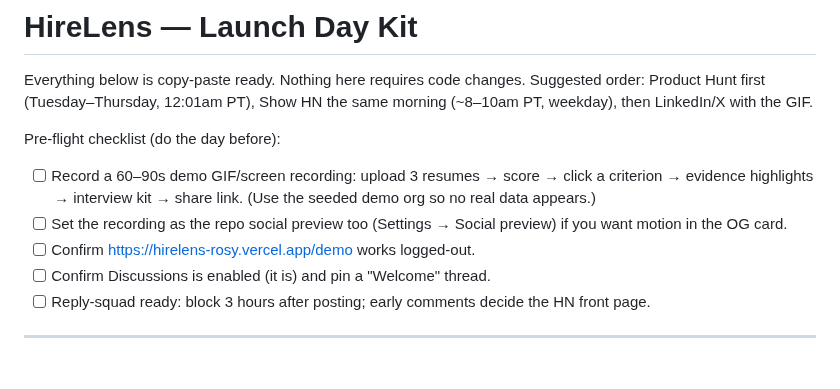
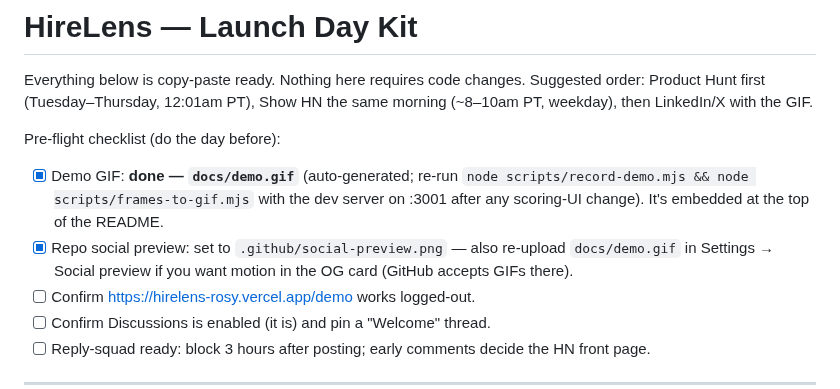
Before and after one commit to abhay-yemekar/hirelens, a Markdown page: docs/launch-kit.md, the part around the change. Rendered like a GitHub page; blank space fills up the shorter version.

```diff
--- a/docs/launch-kit.md
+++ b/docs/launch-kit.md
@@ -6,11 +6,13 @@ the same morning (~8–10am PT, weekday), then LinkedIn/X with the GIF.
 
 Pre-flight checklist (do the day before):
 
-- [ ] Record a 60–90s demo GIF/screen recording: upload 3 resumes → score →
-      click a criterion → evidence highlights → interview kit → share link.
-      (Use the seeded demo org so no real data appears.)
-- [ ] Set the recording as the repo social preview too (Settings → Social
-      preview) if you want motion in the OG card.
+- [x] Demo GIF: **done — `docs/demo.gif`** (auto-generated; re-run
+      `node scripts/record-demo.mjs && node scripts/frames-to-gif.mjs` with
+      the dev server on :3001 after any scoring-UI change). It's embedded
+      at the top of the README.
+- [x] Repo social preview: set to `.github/social-preview.png` — also
+      re-upload `docs/demo.gif` in Settings → Social preview if you want
+      motion in the OG card (GitHub accepts GIFs there).
 - [ ] Confirm https://hirelens-rosy.vercel.app/demo works logged-out.
 - [ ] Confirm Discussions is enabled (it is) and pin a "Welcome" thread.
 - [ ] Reply-squad ready: block 3 hours after posting; early comments decide
```
Also changed, not shown: README.md (+4 -0 lines), docs/demo.gif (added), 4 other files.
